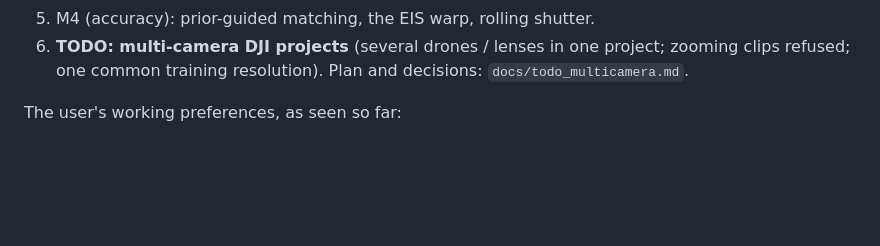
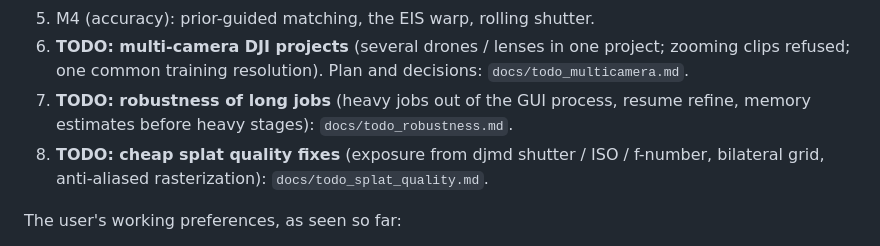
Before and after one commit to klaxalk/modelforge, a Markdown page: CLAUDE.md, the part around the change. GitHub-like rendering; blank space fills up the shorter version.

Commit message:
Docs: robustness and splat quality TODOs
Co-Authored-By: Claude Opus 5.5 <noreply@anthropic.com>
Claude-Session: https://claude.ai/code/session_01LWCvuKxAkJhAjYWow174ix

```diff
--- a/CLAUDE.md
+++ b/CLAUDE.md
@@ -106,6 +106,10 @@ Open items, in priority order:
 5. M4 (accuracy): prior-guided matching, the EIS warp, rolling shutter.
 6. **TODO: multi-camera DJI projects** (several drones / lenses in one project; zooming clips refused; one
    common training resolution). Plan and decisions: `docs/todo_multicamera.md`.
+7. **TODO: robustness of long jobs** (heavy jobs out of the GUI process, resume refine, memory estimates before
+   heavy stages): `docs/todo_robustness.md`.
+8. **TODO: cheap splat quality fixes** (exposure from djmd shutter / ISO / f-number, bilateral grid,
+   anti-aliased rasterization): `docs/todo_splat_quality.md`.
 
 The user's working preferences, as seen so far:
 - They want results committed and pushed when asked ("commit and push").
```
Also changed, not shown: docs/todo_robustness.md (added, +45 -0 lines), docs/todo_splat_quality.md (added, +33 -0 lines).
